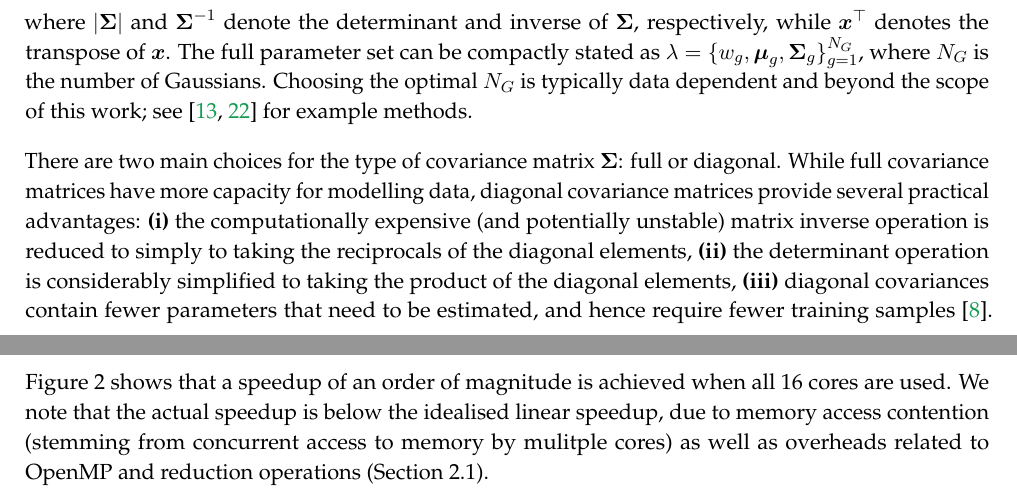
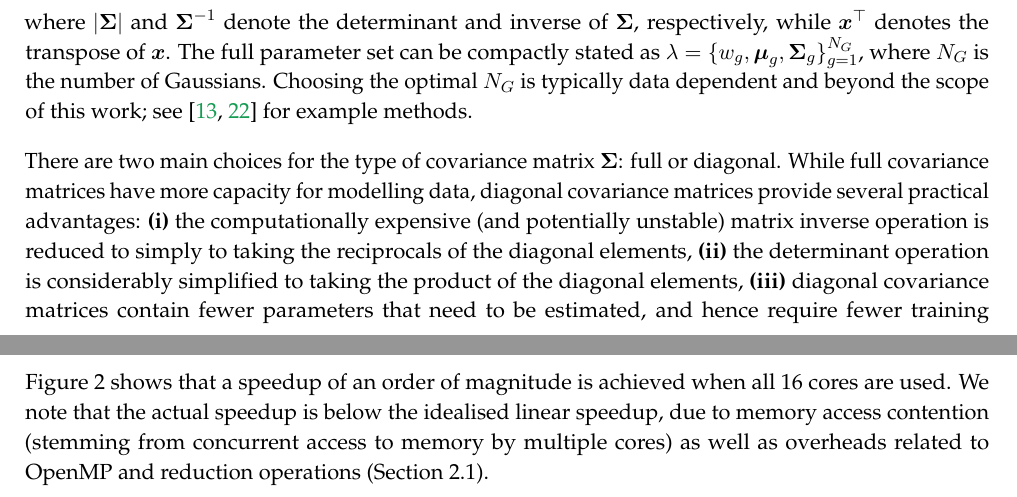
Before and after one commit to conradsnicta/gmmreport, a LaTeX document (main.tex, which reads sec_implementation.tex, sec_intro.tex): two parts of pages 1 and 8 of 16, joined at a grey line, cut so that both start at the same text. Compiled offline with pdfLaTeX.

Commit message:
work in progress

```diff
--- a/sec_implementation.tex
+++ b/sec_implementation.tex
@@ -310,7 +310,7 @@ The samples were stored in double precision floating point format, resulting in
 
 Figure~\ref{fig:speedup} shows that a speedup of an order of magnitude is achieved when all 16 cores are used.
 We note that the actual speedup is below the idealised linear speedup,
-due to memory access contention (stemming from concurrent access to memory by mulitple cores)
+due to memory access contention (stemming from concurrent access to memory by multiple cores)
 as well as overheads related to OpenMP and reduction operations (Section~\ref{sec:param_em_parallel}).
 
 
--- a/sec_intro.tex
+++ b/sec_intro.tex
@@ -45,7 +45,7 @@ While full covariance matrices have more capacity for modelling data,
 diagonal covariance matrices provide several practical advantages:
 {\bf (i)}~the computationally expensive (and potentially unstable) matrix inverse operation is reduced to simply to taking the reciprocals of the diagonal elements,
 {\bf (ii)}~the determinant operation is considerably simplified to taking the product of the diagonal elements,
-{\bf (iii)}~diagonal covariances contain fewer parameters that need to be estimated, and hence require fewer training samples~\cite{Duda01}.
+{\bf (iii)}~diagonal covariance matrices contain fewer parameters that need to be estimated, and hence require fewer training samples~\cite{Duda01}.
 Furthermore, diagonal covariance GMMs with $N_G > 1$ can model distributions of samples with correlated elements,
 which in turn suggests that full covariance GMMs can be approximated using a diagonal covariance GMM with a larger number of Gaussians~\cite{Reynolds_2000}.
 % It has also been empirically observed that diagonal covariance GMMs outperform full covariance GMMs~\cite{Reynolds95, Reynolds95b, Reynolds00}.
```
Also changed, not shown: sec_param_em.tex (+1 -1 lines), sec_param_km.tex (+1 -1 lines).
